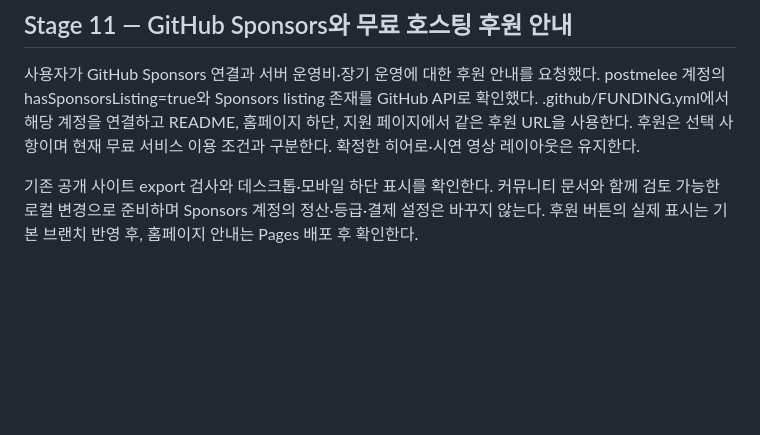
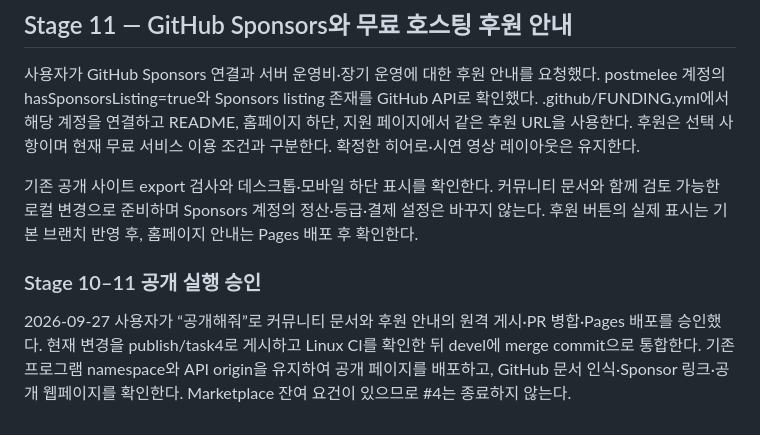
Before and after one commit to postmelee/rhwp-slack, a Markdown page: mydocs/plans/task_m010_4_impl.md, the part around the change. Drawn GitHub-style; blank space fills up the shorter version.

Commit message:
Task #4: 커뮤니티 문서와 후원 안내 공개 승인 기록

```diff
--- a/mydocs/plans/task_m010_4_impl.md
+++ b/mydocs/plans/task_m010_4_impl.md
@@ -87,3 +87,7 @@ Stage 9 CI 보완: 첫 container smoke에서 LICENSE 파일 복사 누락을 발
 사용자가 GitHub Sponsors 연결과 서버 운영비·장기 운영에 대한 후원 안내를 요청했다. postmelee 계정의 hasSponsorsListing=true와 Sponsors listing 존재를 GitHub API로 확인했다. .github/FUNDING.yml에서 해당 계정을 연결하고 README, 홈페이지 하단, 지원 페이지에서 같은 후원 URL을 사용한다. 후원은 선택 사항이며 현재 무료 서비스 이용 조건과 구분한다. 확정한 히어로·시연 영상 레이아웃은 유지한다.
 
 기존 공개 사이트 export 검사와 데스크톱·모바일 하단 표시를 확인한다. 커뮤니티 문서와 함께 검토 가능한 로컬 변경으로 준비하며 Sponsors 계정의 정산·등급·결제 설정은 바꾸지 않는다. 후원 버튼의 실제 표시는 기본 브랜치 반영 후, 홈페이지 안내는 Pages 배포 후 확인한다.
+
+### Stage 10–11 공개 실행 승인
+
+2026-09-27 사용자가 “공개해줘”로 커뮤니티 문서와 후원 안내의 원격 게시·PR 병합·Pages 배포를 승인했다. 현재 변경을 publish/task4로 게시하고 Linux CI를 확인한 뒤 devel에 merge commit으로 통합한다. 기존 프로그램 namespace와 API origin을 유지하여 공개 페이지를 배포하고, GitHub 문서 인식·Sponsor 링크·공개 웹페이지를 확인한다. Marketplace 잔여 요건이 있으므로 #4는 종료하지 않는다.
```
Also changed, not shown: mydocs/report/task_m010_4_report.md (+2 -0 lines).
